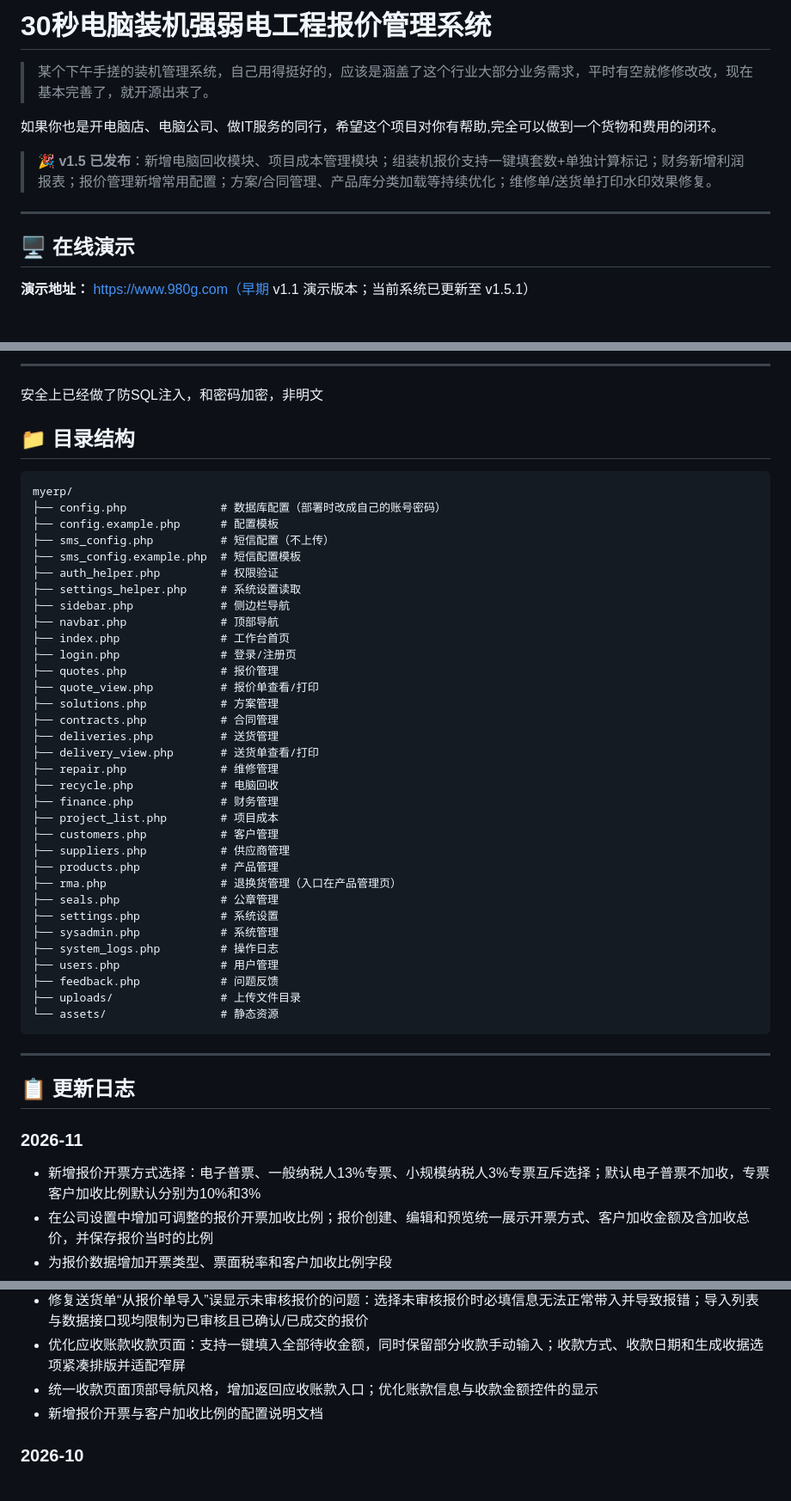
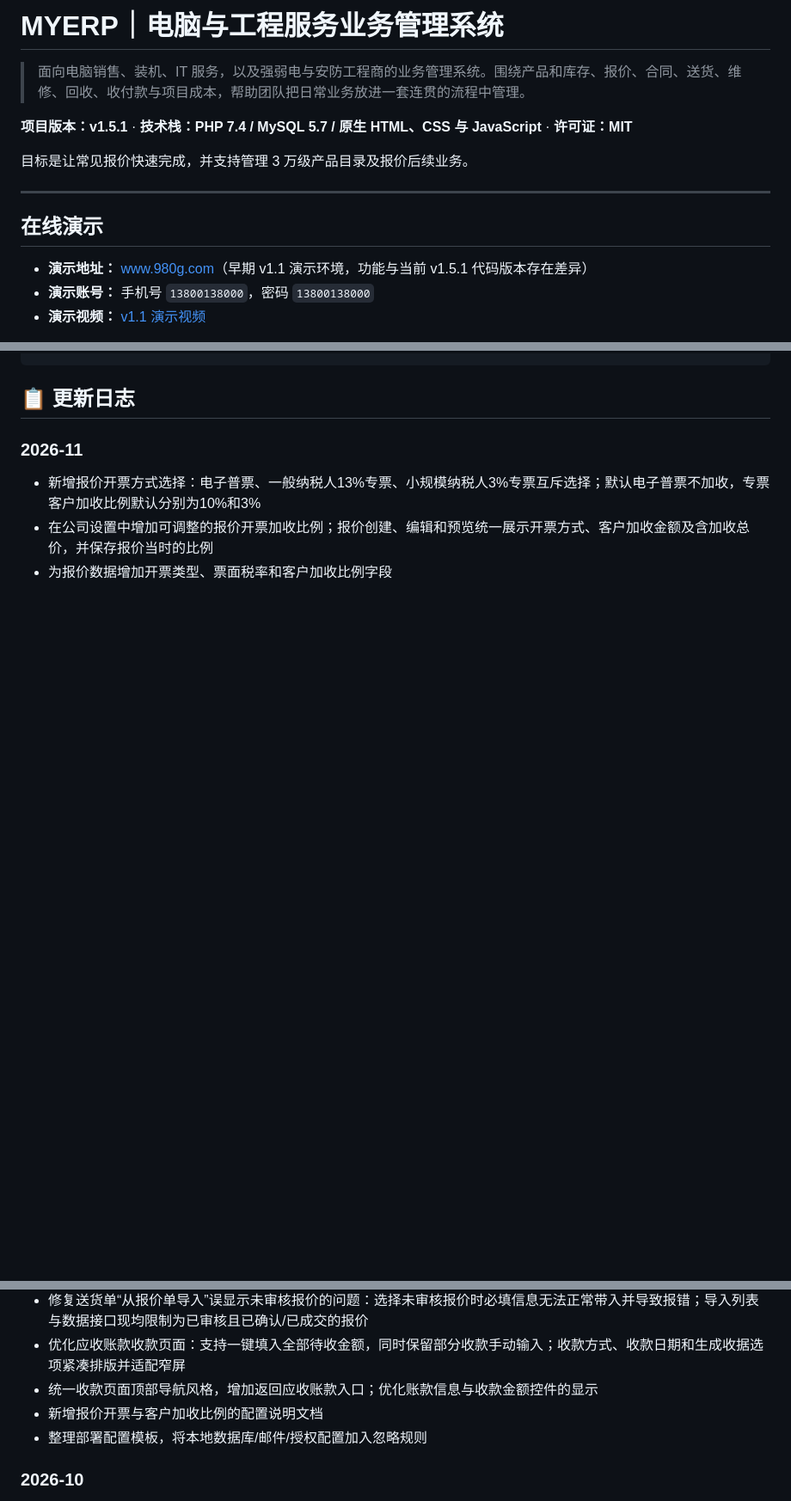
Before and after one commit to kaier0922/myerp, a Markdown page: README.md, 3 parts joined by grey strips. Shown at 86% size. GitHub-like rendering; blank space fills up the shorter version.

Commit message:
docs: professionalize project overview and setup guide

````diff
--- a/README.md
+++ b/README.md
@@ -1,14 +1,16 @@
-# 30秒电脑装机强弱电工程报价管理系统
+# MYERP｜电脑与工程服务业务管理系统
 
-> 某个下午手搓的装机管理系统，自己用得挺好的，应该是涵盖了这个行业大部分业务需求，平时有空就修修改改，现在基本完善了，就开源出来了。
+> 面向电脑销售、装机、IT 服务，以及强弱电与安防工程商的业务管理系统。围绕产品和库存、报价、合同、送货、维修、回收、收付款与项目成本，帮助团队把日常业务放进一套连贯的流程中管理。
 
-如果你也是开电脑店、电脑公司、做IT服务的同行，希望这个项目对你有帮助,完全可以做到一个货物和费用的闭环。
+**项目版本：v1.5.1** · **技术栈：PHP 7.4 / MySQL 5.7 / 原生 HTML、CSS 与 JavaScript** · **许可证：MIT**
 
-> 🎉 **v1.5 已发布**：新增电脑回收模块、项目成本管理模块；组装机报价支持一键填套数+单独计算标记；财务新增利润报表；报价管理新增常用配置；方案/合同管理、产品库分类加载等持续优化；维修单/送货单打印水印效果修复。
+目标是让常见报价快速完成，并支持管理 3 万级产品目录及报价后续业务。
 
 ---
 
-## 🖥️ 在线演示
+## 在线演示
 
-**演示地址：** https://www.980g.com（早期 v1.1 演示版本；当前系统已更新至 v1.5.1）
+- **演示地址：** [www.980g.com](https://www.980g.com)（早期 v1.1 演示环境，功能与当前 v1.5.1 代码版本存在差异）
+- **演示账号：** 手机号 `13800138000`，密码 `13800138000`
+- **演示视频：** [v1.1 演示视频](https://github.com/kaier0922/myerp/releases/download/v1.1.0/demo.mp4)
 
@@ -185,46 +165,4 @@ VALUES ('你的手机号', '上面生成的hash', '系统管理员', 'super_admi
 ```
-
----
-安全上已经做了防SQL注入，和密码加密，非明文
-## 📁 目录结构
-
-```
-myerp/
-├── config.php              # 数据库配置（部署时改成自己的账号密码）
-├── config.example.php      # 配置模板
-├── sms_config.php          # 短信配置（不上传）
-├── sms_config.example.php  # 短信配置模板
-├── auth_helper.php         # 权限验证
-├── settings_helper.php     # 系统设置读取
-├── sidebar.php             # 侧边栏导航
-├── navbar.php              # 顶部导航
-├── index.php               # 工作台首页
-├── login.php               # 登录/注册页
-├── quotes.php              # 报价管理
-├── quote_view.php          # 报价单查看/打印
-├── solutions.php           # 方案管理
-├── contracts.php           # 合同管理
-├── deliveries.php          # 送货管理
-├── delivery_view.php       # 送货单查看/打印
-├── repair.php              # 维修管理
-├── recycle.php             # 电脑回收
-├── finance.php             # 财务管理
-├── project_list.php        # 项目成本
-├── customers.php           # 客户管理
-├── suppliers.php           # 供应商管理
-├── products.php            # 产品管理
-├── rma.php                 # 退换货管理（入口在产品管理页）
-├── seals.php               # 公章管理
-├── settings.php            # 系统设置
-├── sysadmin.php            # 系统管理
-├── system_logs.php         # 操作日志
-├── users.php               # 用户管理
-├── feedback.php            # 问题反馈
-├── uploads/                # 上传文件目录
-└── assets/                 # 静态资源
-```
-
----
 
 ## 📋 更新日志
 
@@ -236,6 +174,7 @@ myerp/
 - 优化应收账款收款页面：支持一键填入全部待收金额，同时保留部分收款手动输入；收款方式、收款日期和生成收据选项紧凑排版并适配窄屏
 - 统一收款页面顶部导航风格，增加返回应收账款入口；优化账款信息与收款金额控件的显示
 - 新增报价开票与客户加收比例的配置说明文档
+- 整理部署配置模板，将本地数据库/邮件/授权配置加入忽略规则
 
 ### 2026-10
 - 优化合同生成：参照《民法典》合同标准格式，并结合实际业务场景完善合同内容与流程，将合同制作时间从半天缩短到约30秒
````
Also changed, not shown: other parts of README.md (+89 -111 lines).
